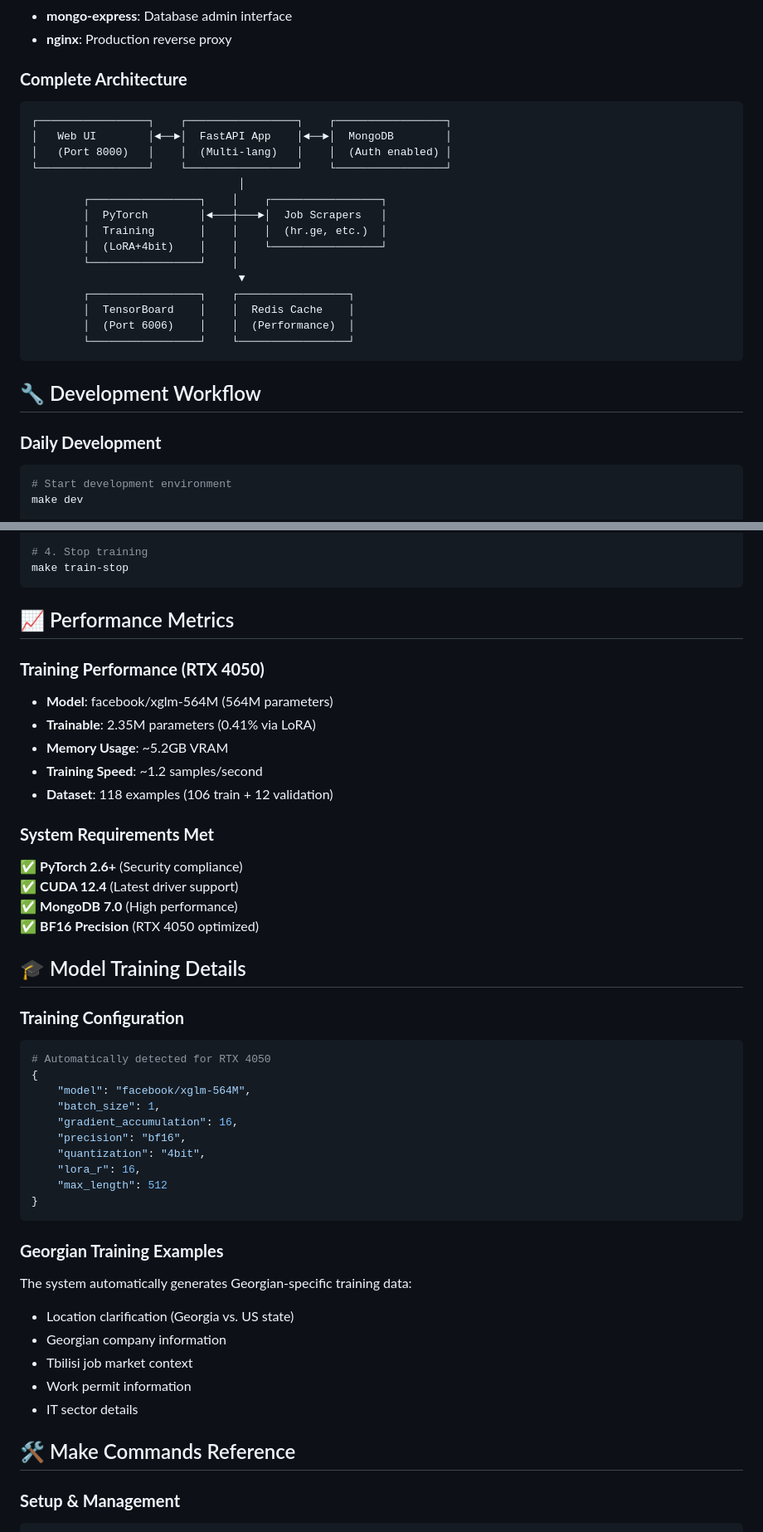
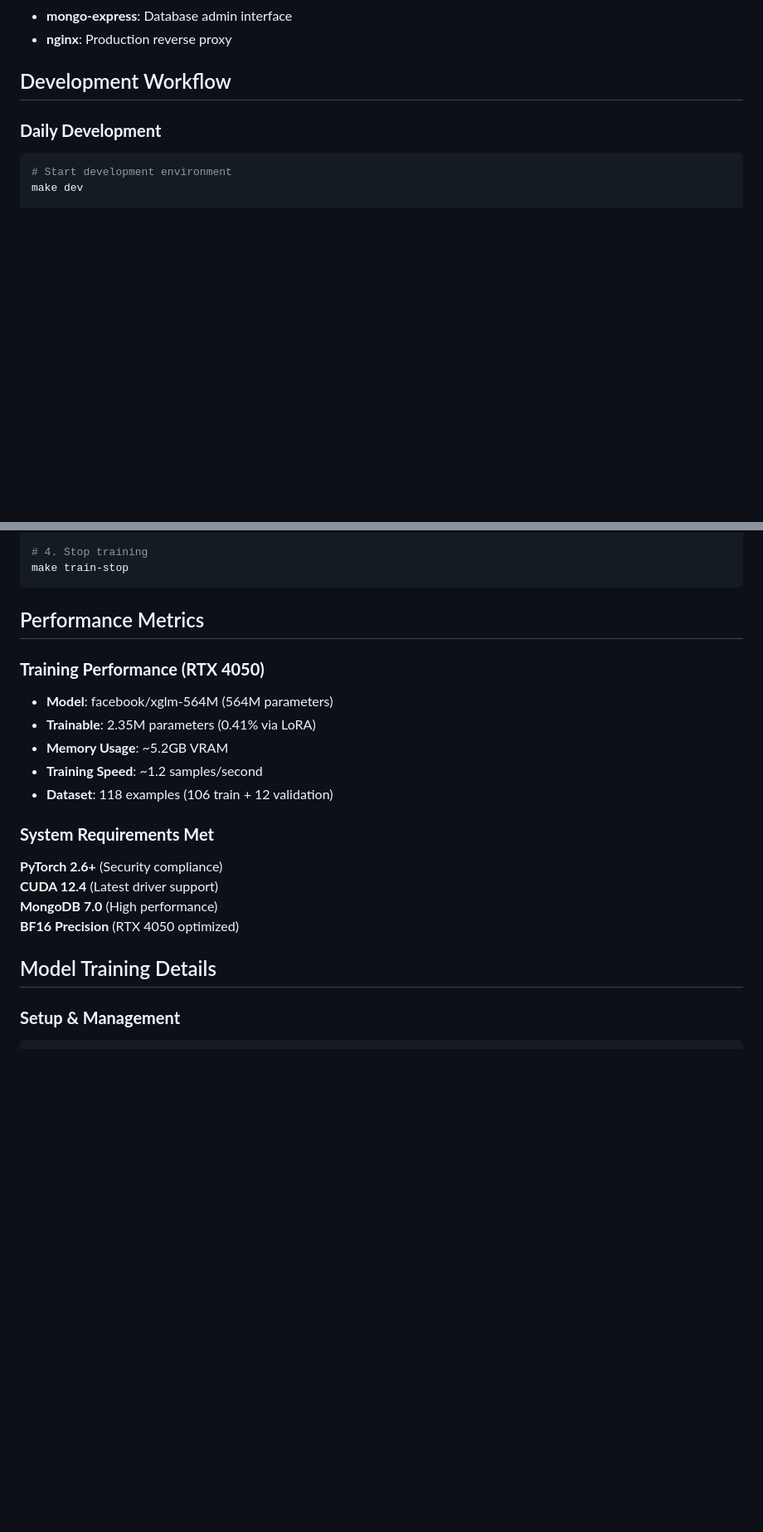
Before and after one commit to Ka10kenHQ/Jobless-AI, a Markdown page: README.md, 2 parts joined by grey strips. Shown at 83% size. Rendered like a GitHub page; blank space fills up the shorter version.

````diff
--- a/README.md
+++ b/README.md
@@ -152,26 +142,7 @@ make scraper      # Automated job scraping
 - **mongo-express**: Database admin interface
 - **nginx**: Production reverse proxy
 
-### **Complete Architecture**
-```
-┌─────────────────┐    ┌─────────────────┐    ┌─────────────────┐
-│   Web UI        │◄──►│  FastAPI App    │◄──►│  MongoDB        │
-│   (Port 8000)   │    │  (Multi-lang)   │    │  (Auth enabled) │
-└─────────────────┘    └─────────────────┘    └─────────────────┘
-                                │
-        ┌─────────────────┐    │    ┌─────────────────┐
-        │  PyTorch        │◄───┼───►│  Job Scrapers   │
-        │  Training       │    │    │  (hr.ge, etc.)  │
-        │  (LoRA+4bit)    │    │    └─────────────────┘
-        └─────────────────┘    │
-                                ▼
-        ┌─────────────────┐    ┌─────────────────┐
-        │  TensorBoard    │    │  Redis Cache    │
-        │  (Port 6006)    │    │  (Performance)  │
-        └─────────────────┘    └─────────────────┘
-```
-
-## 🔧 Development Workflow
+##  Development Workflow
 
 ### **Daily Development**
 ```bash
@@ -204,7 +175,7 @@ make train-logs
 make train-stop
 ```
 
-## 📈 Performance Metrics
+##  Performance Metrics
 
 ### **Training Performance (RTX 4050)**
 - **Model**: facebook/xglm-564M (564M parameters)
@@ -214,36 +185,12 @@ make train-stop
 - **Dataset**: 118 examples (106 train + 12 validation)
 
 ### **System Requirements Met**
-✅ **PyTorch 2.6+** (Security compliance)
-✅ **CUDA 12.4** (Latest driver support)
-✅ **MongoDB 7.0** (High performance)
-✅ **BF16 Precision** (RTX 4050 optimized)
+ **PyTorch 2.6+** (Security compliance)
+ **CUDA 12.4** (Latest driver support)
+ **MongoDB 7.0** (High performance)
+ **BF16 Precision** (RTX 4050 optimized)
 
-## 🎓 Model Training Details
-
-### **Training Configuration**
-```python
-# Automatically detected for RTX 4050
-{
-    "model": "facebook/xglm-564M",
-    "batch_size": 1,
-    "gradient_accumulation": 16,
-    "precision": "bf16",
-    "quantization": "4bit",
-    "lora_r": 16,
-    "max_length": 512
-}
-```
-
-### **Georgian Training Examples**
-The system automatically generates Georgian-specific training data:
-- Location clarification (Georgia vs. US state)
-- Georgian company information
-- Tbilisi job market context
-- Work permit information
-- IT sector details
-
-## 🛠️ Make Commands Reference
+##  Model Training Details
 
 ### **Setup & Management**
 ```bash
````
Also changed, not shown: other parts of README.md (+15 -136 lines).
